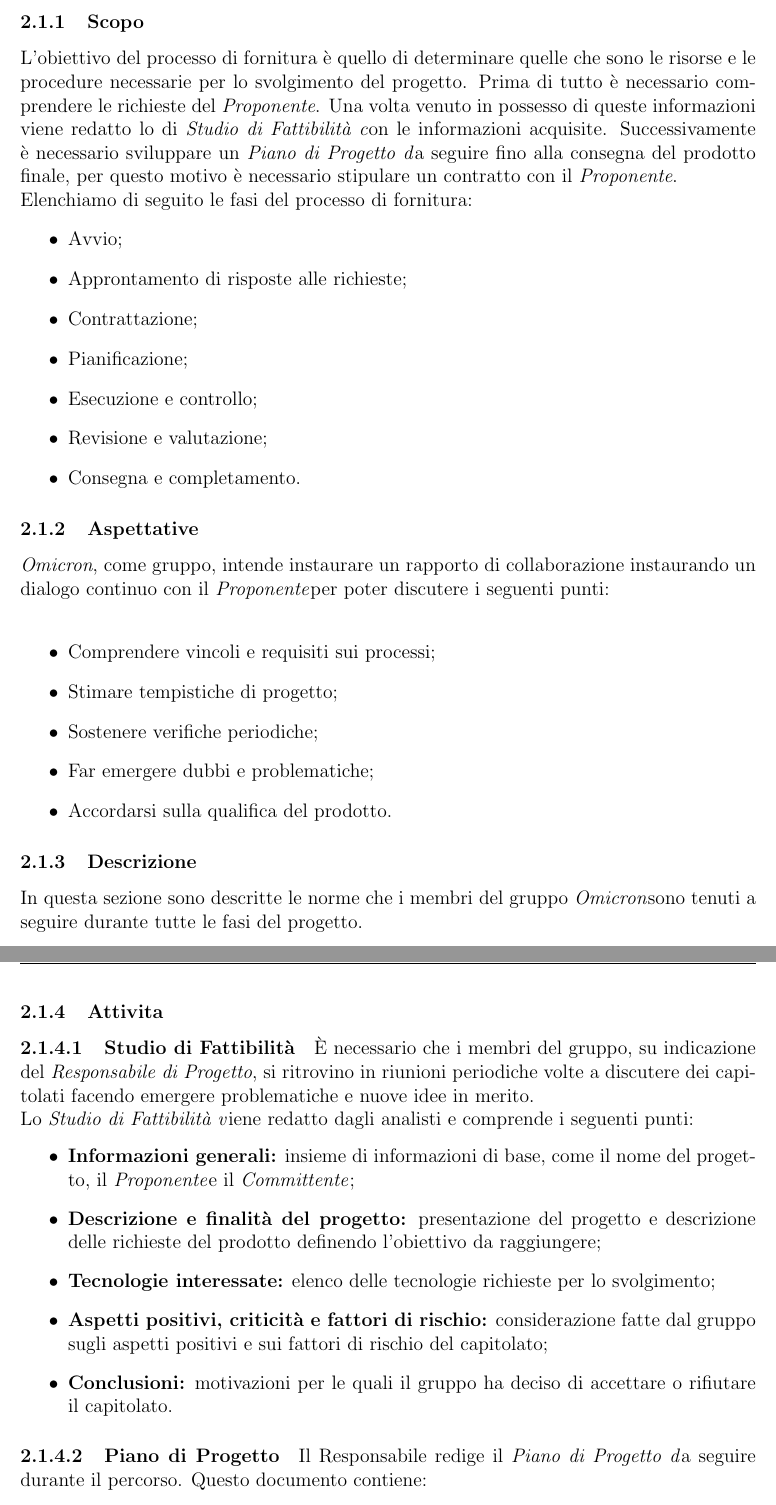
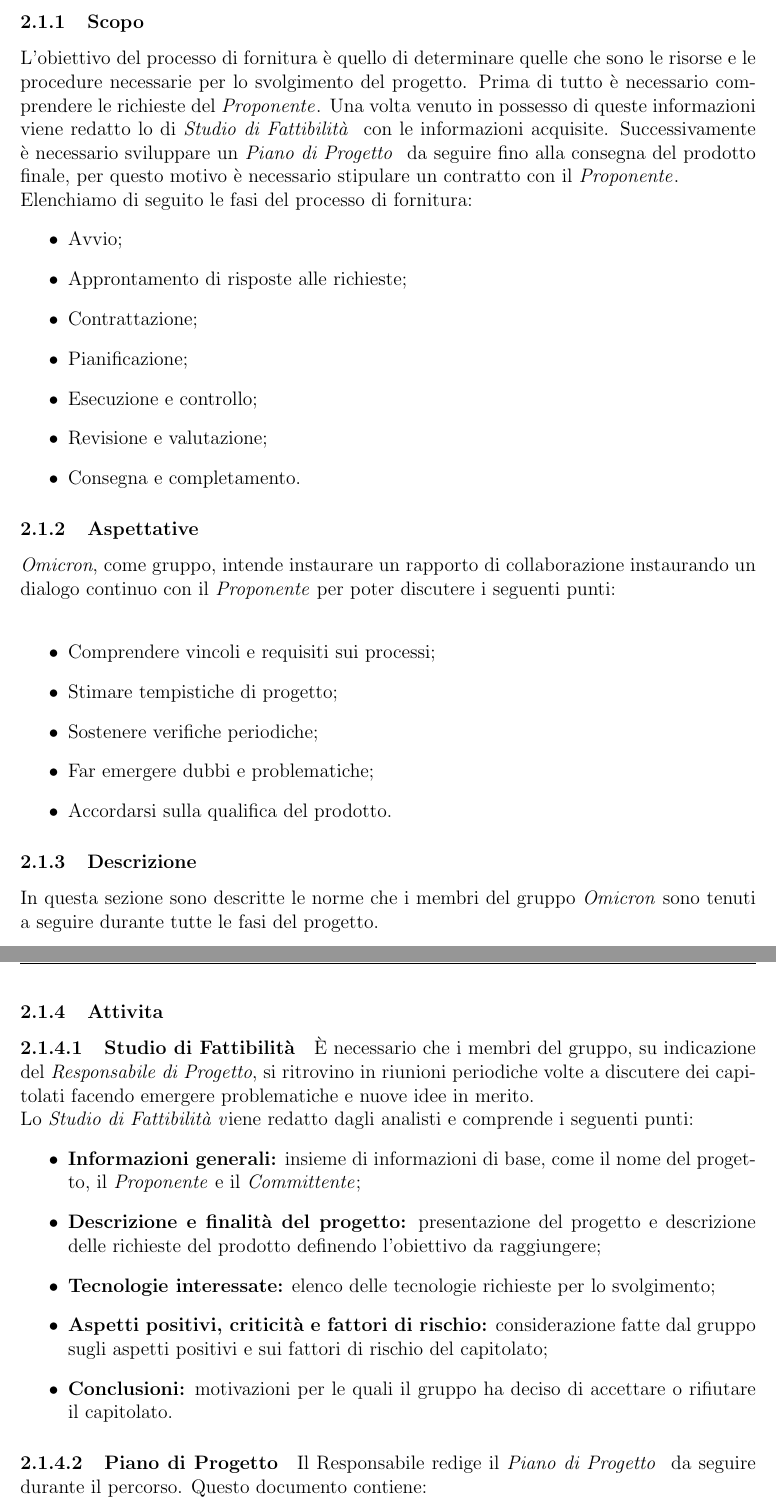
Before and after one commit to Omicron-Team/Documentazione, a LaTeX document (DocumentazioneInterna/NormeDiProgetto/NormeDiProgetto.tex, which reads DocumentazioneInterna/NormeDiProgetto/res/ProcessiPrimari/res/Fornitura.tex): two parts of pages 6 and 7 of 19, joined at a grey line, cut so that both start at the same text. Compiled offline with pdfLaTeX.

Commit message:
Aggiornamento Comandi
Aggiornamento utilizzo dei comandi veloci

```diff
--- a/DocumentazioneInterna/NormeDiProgetto/res/ProcessiPrimari/res/Fornitura.tex
+++ b/DocumentazioneInterna/NormeDiProgetto/res/ProcessiPrimari/res/Fornitura.tex
@@ -2,8 +2,8 @@
 \subsection{Fornitura}\
 \subsubsection{Scopo}
 L'obiettivo del processo di fornitura è quello di determinare quelle che sono le risorse e le procedure necessarie per lo svolgimento del progetto.
-Prima di tutto è necessario comprendere le richieste del \proponProg. Una volta venuto in possesso di queste informazioni viene redatto lo  di \SdFv con le informazioni acquisite.
-Successivamente è necessario sviluppare un \PdPv da seguire fino alla consegna del prodotto finale, per questo motivo è necessario stipulare un contratto con il \proponProg.\\
+Prima di tutto è necessario comprendere le richieste del \proponProg{}. Una volta venuto in possesso di queste informazioni viene redatto lo  di \SdFv{} con le informazioni acquisite.
+Successivamente è necessario sviluppare un \PdPv{} da seguire fino alla consegna del prodotto finale, per questo motivo è necessario stipulare un contratto con il \proponProg{}.\\
 Elenchiamo di seguito le fasi del processo di fornitura:
 \begin{itemize}
     \item{Avvio;}
@@ -16,7 +16,7 @@
 \end{itemize}
 
 \subsubsection{Aspettative}
-\Omicron, come gruppo, intende instaurare un rapporto di collaborazione instaurando un dialogo continuo con il \proponProg per poter discutere i seguenti punti:\\
+\Omicron, come gruppo, intende instaurare un rapporto di collaborazione instaurando un dialogo continuo con il \proponProg{} per poter discutere i seguenti punti:\\
 \begin{itemize}
     \item{Comprendere vincoli e requisiti sui processi;}
     \item{Stimare tempistiche di progetto;}
@@ -26,19 +26,19 @@
 \end{itemize}
 
 \subsubsection{Descrizione}
-In questa sezione sono descritte le norme che i membri del gruppo \Omicron sono tenuti a seguire durante tutte le fasi del progetto.
+In questa sezione sono descritte le norme che i membri del gruppo \Omicron{} sono tenuti a seguire durante tutte le fasi del progetto.
 \subsubsection{Attivita}
 \paragraph{\SdF}
-È necessario che i membri del gruppo, su indicazione del \respProg,  si ritrovino in riunioni periodiche volte a discutere dei capitolati facendo emergere problematiche e nuove idee in merito.\\
+È necessario che i membri del gruppo, su indicazione del \respProg, si ritrovino in riunioni periodiche volte a discutere dei capitolati facendo emergere problematiche e nuove idee in merito.\\
 Lo \SdFv viene redatto dagli analisti e comprende i seguenti punti:
 \begin{itemize}
-    \item \textbf{Informazioni generali:} insieme di informazioni di base, come il nome del progetto, il \proponProg e il \commitProg;
+    \item \textbf{Informazioni generali:} insieme di informazioni di base, come il nome del progetto, il \proponProg{} e il \commitProg{};
     \item \textbf{Descrizione e finalità del progetto:} presentazione del progetto e descrizione delle richieste del prodotto definendo l'obiettivo da raggiungere;
     \item \textbf{Tecnologie interessate:} elenco delle tecnologie richieste per lo svolgimento;
     \item \textbf{Aspetti positivi, criticità e fattori di rischio:} considerazione fatte dal gruppo sugli aspetti positivi e sui fattori di rischio del capitolato;
     \item \textbf{Conclusioni:} motivazioni per le quali il gruppo ha deciso di accettare o rifiutare il capitolato.
 \end{itemize}
-\paragraph{\PdP} Il Responsabile redige il \PdPv da seguire durante il percorso. Questo documento contiene:
+\paragraph{\PdP} Il Responsabile redige il \PdPv{} da seguire durante il percorso. Questo documento contiene:
 \begin{itemize}
     \item \textbf{Analisi dei rischi:} analisi dettagliata dei rischi che potrebbero presentarsi, probabilità che questi si presentino e il livello di gravità in caso succeda;
 
```
Also changed, not shown: DocumentazioneInterna/NormeDiProgetto/res/ProcessiPrimari/res/Fornitura.tex (2 more changed lines).
